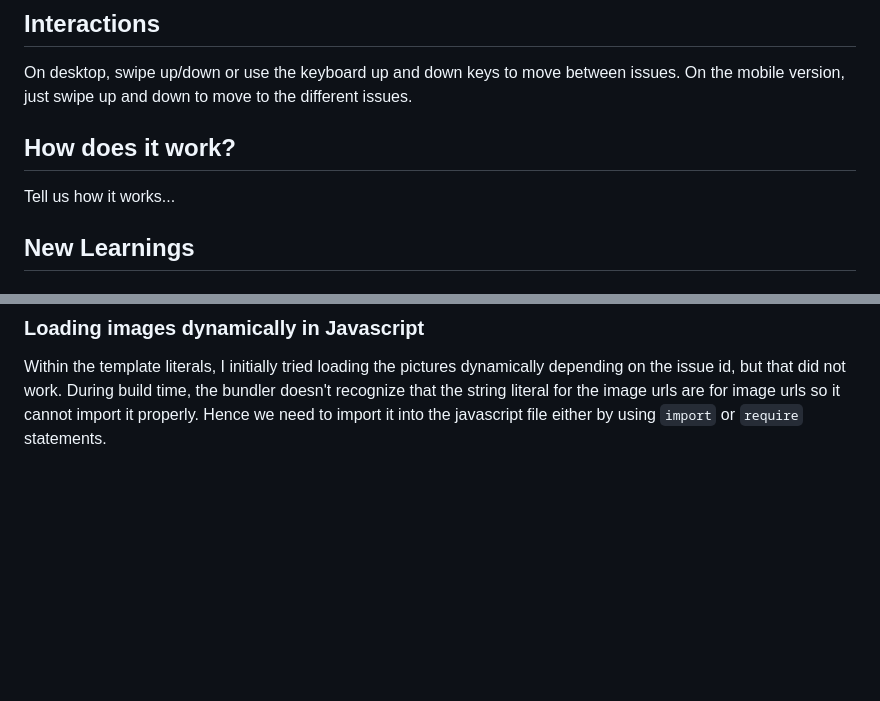
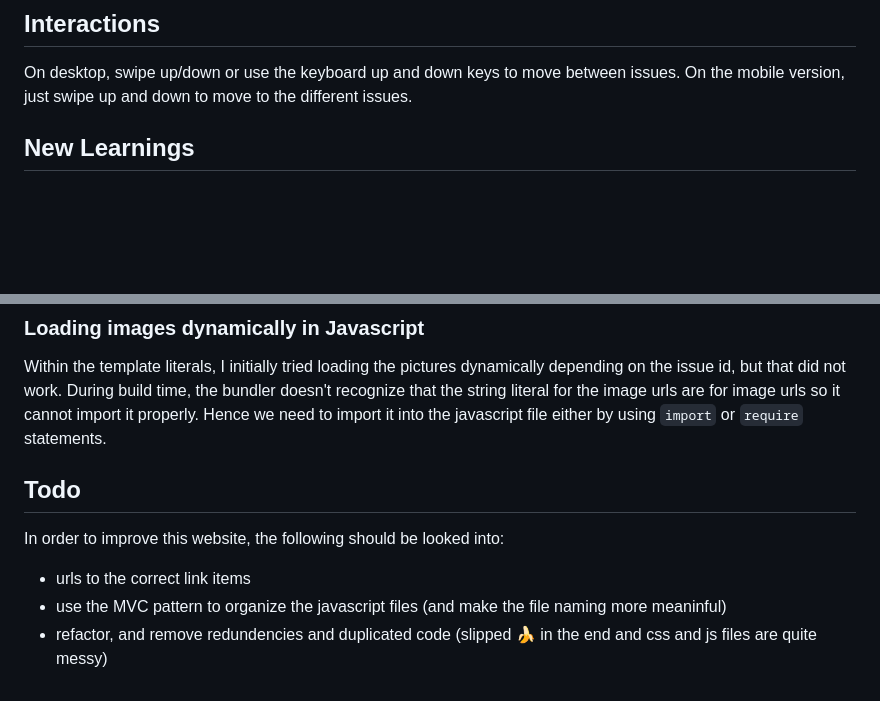
Before and after one commit to yilverdeja/backstage-talks-clone, a Markdown page: README.md, 2 parts joined by grey strips. Drawn GitHub-style; blank space fills up the shorter version.

```diff
--- a/README.md
+++ b/README.md
@@ -15,12 +19,6 @@ In addition, I wanted to create this page as a layout to my pottery website.
 ## Interactions
 
 On desktop, swipe up/down or use the keyboard up and down keys to move between issues. On the mobile version, just swipe up and down to move to the different issues.
-
-<!-- TODO: Add the rest of the content below when the site is done  -->
-
-## How does it work?
-
-Tell us how it works...
 
 ## New Learnings
 ### Development on Desktop vs Mobile
@@ -48,3 +46,9 @@ However, it's probably best for **future iterations** to structure the files fol
 
 ### Loading images dynamically in Javascript
 Within the template literals, I initially tried loading the pictures dynamically depending on the issue id, but that did not work. During build time, the bundler doesn't recognize that the string literal for the image urls are for image urls so it cannot import it properly. Hence we need to import it into the javascript file either by using `import` or  `require` statements.
+
+## Todo
+In order to improve this website, the following should be looked into:
+* urls to the correct link items
+* use the MVC pattern to organize the javascript files (and make the file naming more meaninful)
+* refactor, and remove redundencies and duplicated code (slipped 🍌 in the end and css and js files are quite messy)
```
Also changed, not shown: other parts of README.md (+4 -0 lines).
